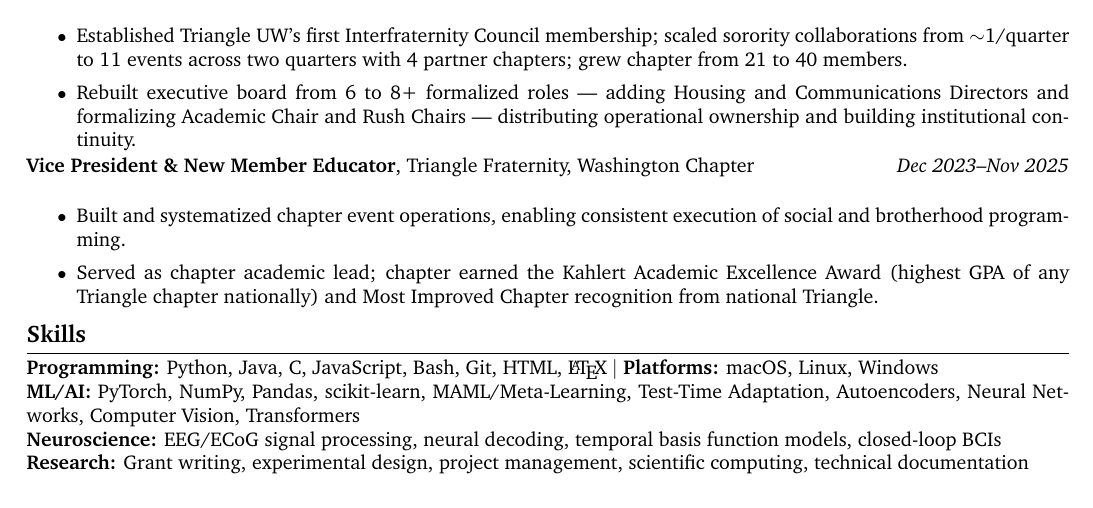
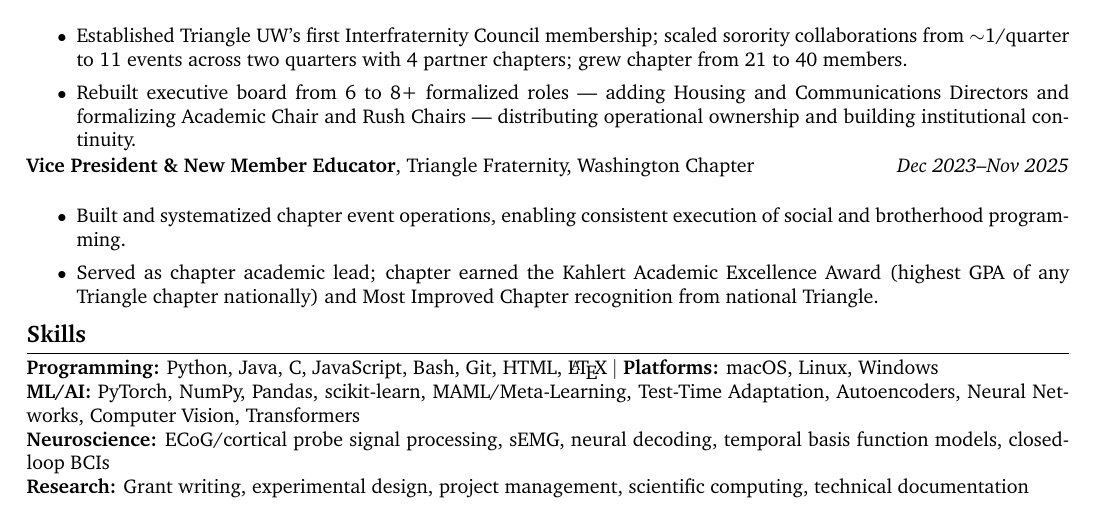
Before and after one commit to Zeckten/DannyMuir, a LaTeX CV (resume.tex, which reads sections/skills.tex): part of the page, cut so that both start at the same text. Compiled offline with pdfLaTeX.

Commit message:
fix neuroscience skills: ECoG/cortical probe + sEMG, remove EEG

```diff
--- a/sections/skills.tex
+++ b/sections/skills.tex
@@ -3,5 +3,5 @@
 
 \textbf{Programming:} Python, Java, C, JavaScript, Bash, Git, HTML, \LaTeX\ \textbar\ \textbf{Platforms:} macOS, Linux, Windows\\
 \textbf{ML/AI:} PyTorch, NumPy, Pandas, scikit-learn, MAML/Meta-Learning, Test-Time Adaptation, Autoencoders, Neural Networks, Computer Vision, Transformers\\
-\textbf{Neuroscience:} EEG/ECoG signal processing, neural decoding, temporal basis function models, closed-loop BCIs\\
+\textbf{Neuroscience:} ECoG/cortical probe signal processing, sEMG, neural decoding, temporal basis function models, closed-loop BCIs\\
 \textbf{Research:} Grant writing, experimental design, project management, scientific computing, technical documentation
```
